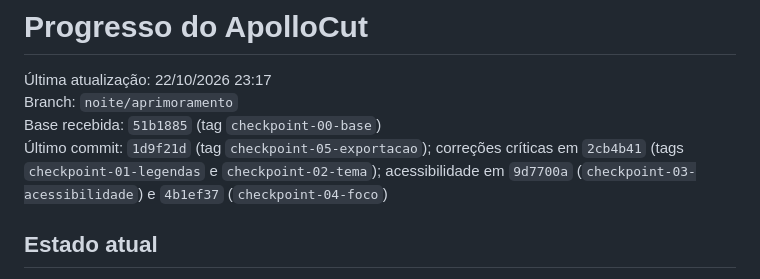
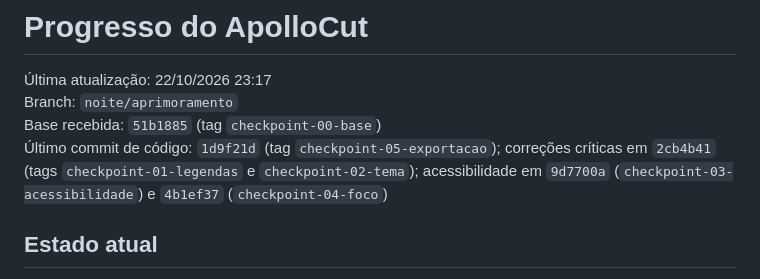
Before and after one commit to UbSxp/ApolloCut, a Markdown page: PROGRESSO.md, the part around the change. Drawn GitHub-style.

Commit message:
docs: distingue commit de codigo do commit de documentacao

```diff
--- a/PROGRESSO.md
+++ b/PROGRESSO.md
@@ -3,7 +3,7 @@
 Última atualização: 22/10/2026 23:17
 Branch: `noite/aprimoramento`
 Base recebida: `51b1885` (tag `checkpoint-00-base`)
-Último commit: `1d9f21d` (tag `checkpoint-05-exportacao`); correções críticas em `2cb4b41` (tags `checkpoint-01-legendas` e `checkpoint-02-tema`); acessibilidade em `9d7700a` (`checkpoint-03-acessibilidade`) e `4b1ef37` (`checkpoint-04-foco`)
+Último commit de código: `1d9f21d` (tag `checkpoint-05-exportacao`); correções críticas em `2cb4b41` (tags `checkpoint-01-legendas` e `checkpoint-02-tema`); acessibilidade em `9d7700a` (`checkpoint-03-acessibilidade`) e `4b1ef37` (`checkpoint-04-foco`)
 
 ## Estado atual
 
```
